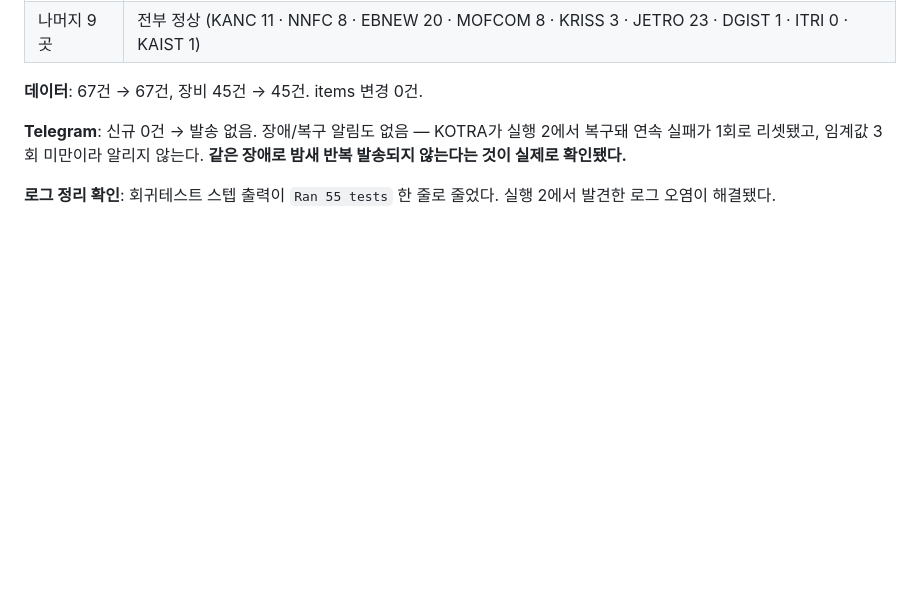
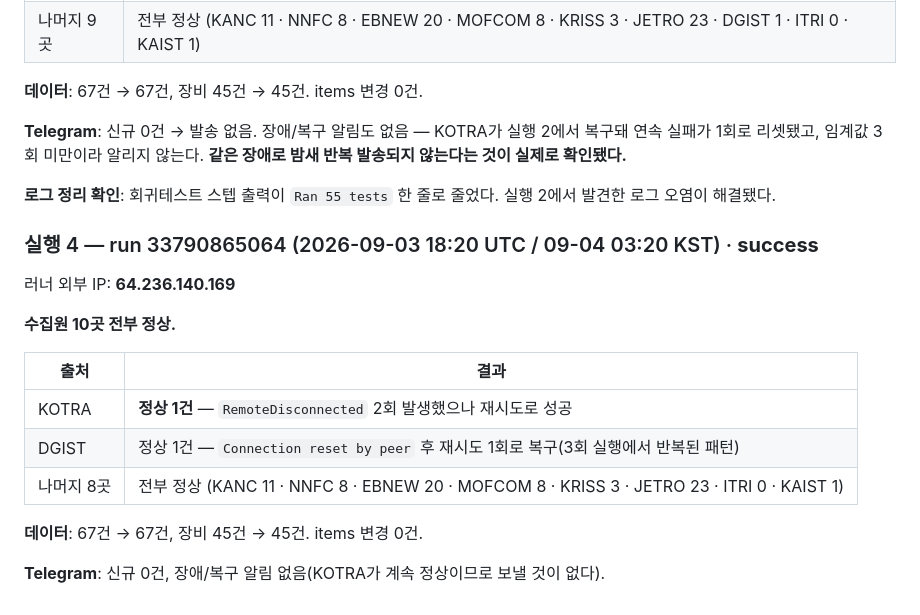
Before and after one commit to zones1206-ship-it/g2b-alert, a Markdown page: docs/NIGHTLY-No012.md, the part around the change. Rendered like a GitHub page; blank space fills up the shorter version.

Commit message:
docs: 야간 실행 4회차 기록
러너 IP 64.236.140.169. 수집원 10곳 전부 정상 — KOTRA는
RemoteDisconnected 2회를 재시도로 넘겨 정상 수집했다.
67건 유지, items 변경 0건, 발송 0건.

Co-Authored-By: Claude Opus 5 <noreply@anthropic.com>

```diff
--- a/docs/NIGHTLY-No012.md
+++ b/docs/NIGHTLY-No012.md
@@ -139,3 +139,19 @@ TCP 연결 자체가 거부됐고(0%), 실행 2의 러너에서는 `RemoteDiscon
 
 **로그 정리 확인**: 회귀테스트 스텝 출력이 `Ran 55 tests` 한 줄로 줄었다.
 실행 2에서 발견한 로그 오염이 해결됐다.
+
+### 실행 4 — run 33790865064 (2026-09-03 18:20 UTC / 09-04 03:20 KST) · **success**
+
+러너 외부 IP: **64.236.140.169**
+
+**수집원 10곳 전부 정상.**
+
+| 출처 | 결과 |
+|---|---|
+| KOTRA | **정상 1건** — `RemoteDisconnected` 2회 발생했으나 재시도로 성공 |
+| DGIST | 정상 1건 — `Connection reset by peer` 후 재시도 1회로 복구(3회 실행에서 반복된 패턴) |
+| 나머지 8곳 | 전부 정상 (KANC 11 · NNFC 8 · EBNEW 20 · MOFCOM 8 · KRISS 3 · JETRO 23 · ITRI 0 · KAIST 1) |
+
+**데이터**: 67건 → 67건, 장비 45건 → 45건. items 변경 0건.
+
+**Telegram**: 신규 0건, 장애/복구 알림 없음(KOTRA가 계속 정상이므로 보낼 것이 없다).
```
